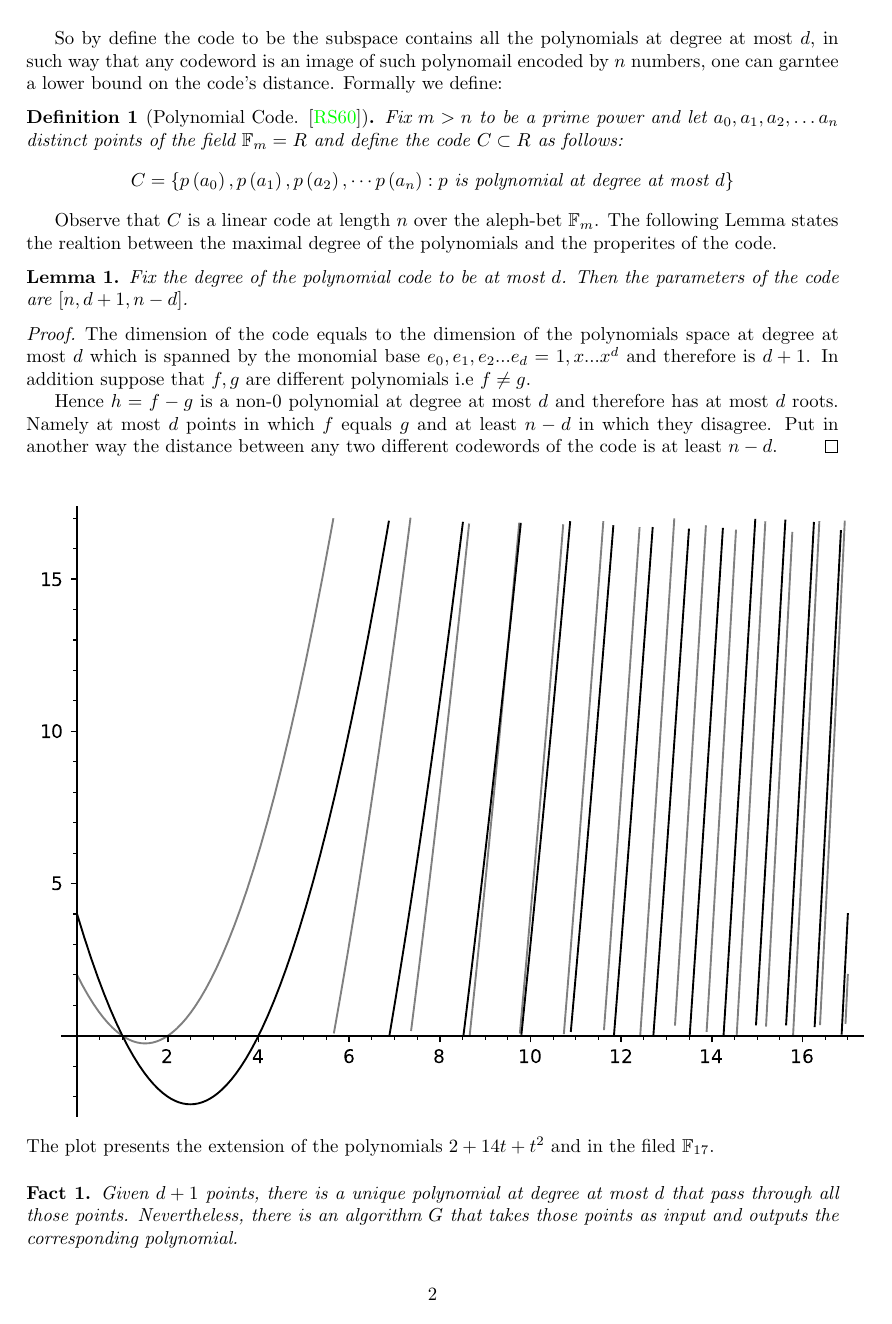
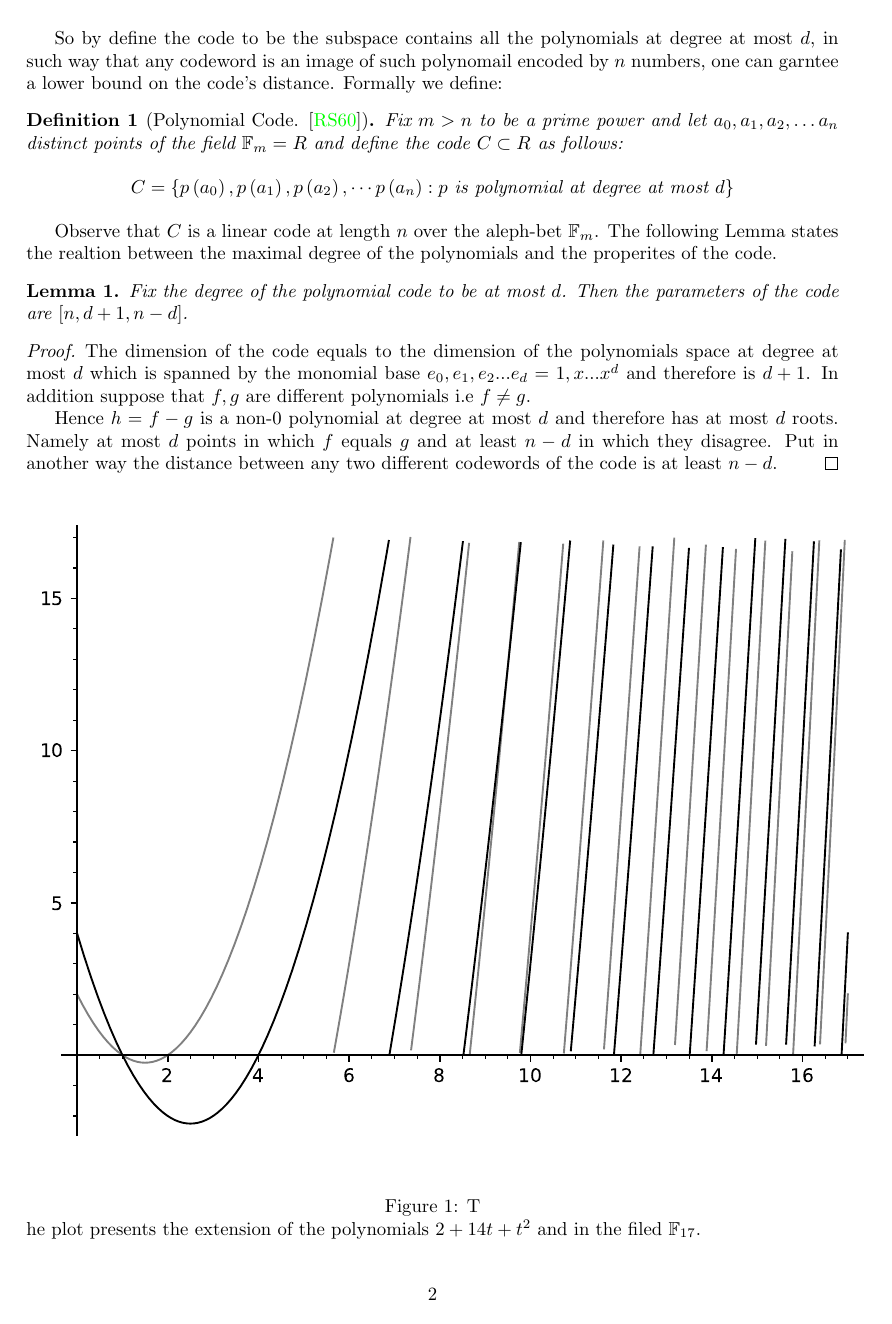
Before and after one commit to dudupo/Academic, a LaTeX paper (projects/NLTES_project/ltc_ldpc/poly_qldpc.tex, which reads projects/NLTES_project/ltc_ldpc/polycode.tex): page 2 of 4. The pictures show the PDF file projects/pdfs/poly_qldpc.pdf that the author committed with the source.

Commit message:
compiling -Thu Apr  6 03:44:32 PM IDT 2023

```diff
--- a/projects/NLTES_project/ltc_ldpc/polycode.tex
+++ b/projects/NLTES_project/ltc_ldpc/polycode.tex
@@ -32,7 +32,8 @@ pplot_t2 = finate_poly_plot(g)
 
 \begin{figure}[H]
     \sageplot{ pplot_t + pplot_t2 }
-    The plot presents the extension of the polynomials $\sage{f}$ and  in the filed $\mathbb{F}_{17}$.
+    \begin{caption} The plot presents the extension of the polynomials $\sage{f}$ and  in the filed $\mathbb{F}_{17}$.
+    \end{caption}
   \label{fig:polyexample}
 
 \end{figure}
```
Also changed, not shown: projects/pdfs/poly_qldpc.pdf.
